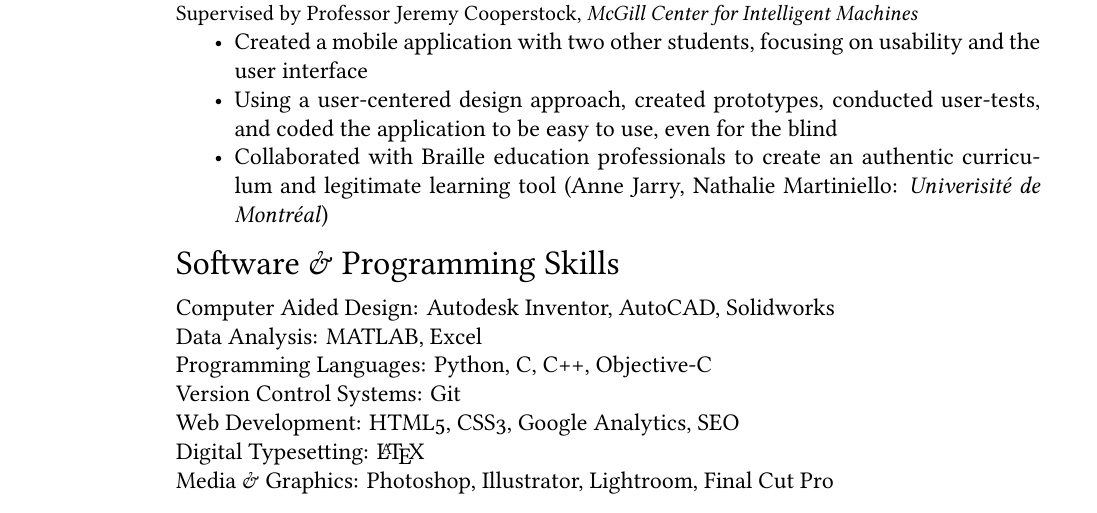
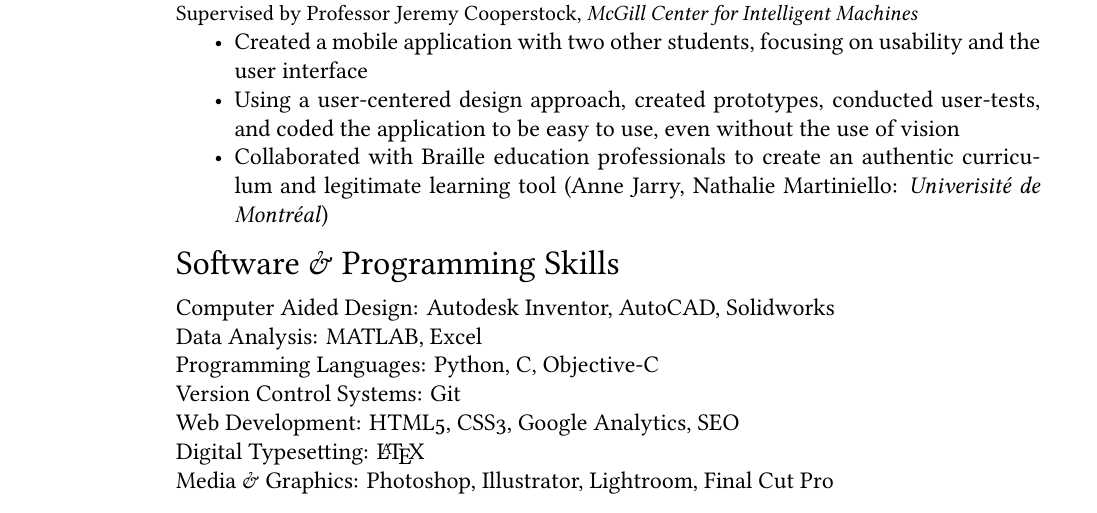
Before and after one commit to mikeking214/curriculum_vitae, a LaTeX CV (MichaelKing_CV.tex): part of page 2 of 2, cut so that both start at the same text. The pictures show the PDF file MichaelKing_CV.pdf that the author committed with the source.

Commit message:
remove C++

```diff
--- a/MichaelKing_CV.tex
+++ b/MichaelKing_CV.tex
@@ -214,7 +214,7 @@
 {\small Supervised by Professor Jeremy Cooperstock, \textsl {McGill Center for Intelligent Machines}}
 \begin{itemize}
 \item Created a mobile application with two other students, focusing on usability and the user interface
-\item Using a user-centered design approach, created prototypes, conducted user-tests, and coded the application to be easy to use, even for the blind
+\item Using a user-centered design approach, created prototypes, conducted user-tests, and coded the application to be easy to use, even without the use of vision
 \item Collaborated with Braille education professionals to create an authentic curriculum and legitimate learning tool (Anne Jarry, Nathalie Martiniello: \textit {Univerisit\'e de Montr\'eal})
 \end{itemize}
 \end {samepage}
@@ -226,7 +226,7 @@
 Computer Aided Design: Autodesk Inventor, AutoCAD, Solidworks\\
 Data Analysis: MATLAB, Excel\\
 %Scripting Languages: Python\\
-Programming Languages: Python, C, C++, Objective-C\\
+Programming Languages: Python, C, Objective-C\\
 Version Control Systems: Git\\
 Web Development: HTML5, CSS3, Google Analytics, SEO\\
 Digital Typesetting: \LaTeX \\
```
Also changed, not shown: MichaelKing_CV.pdf, 2 other files.
